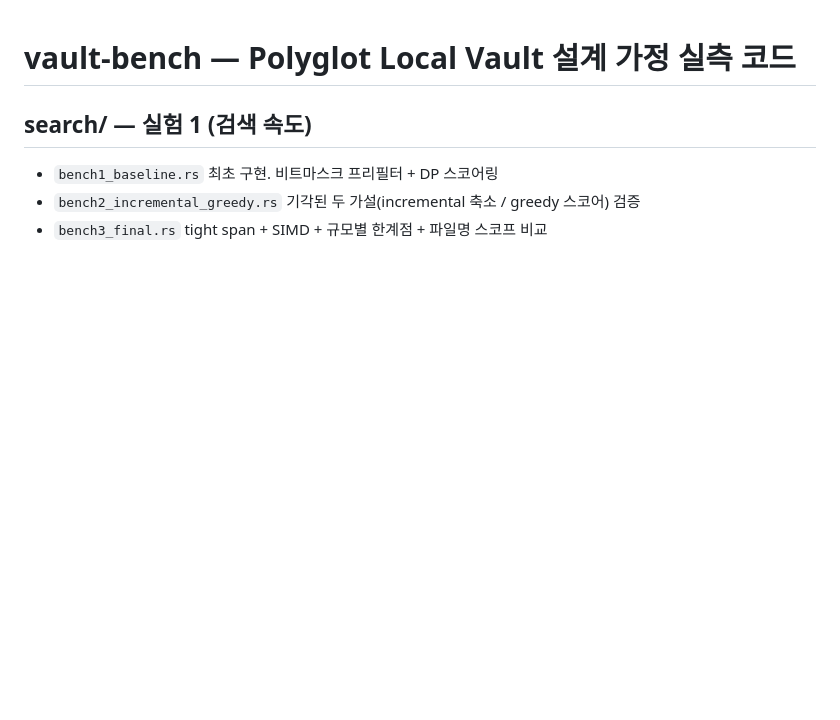
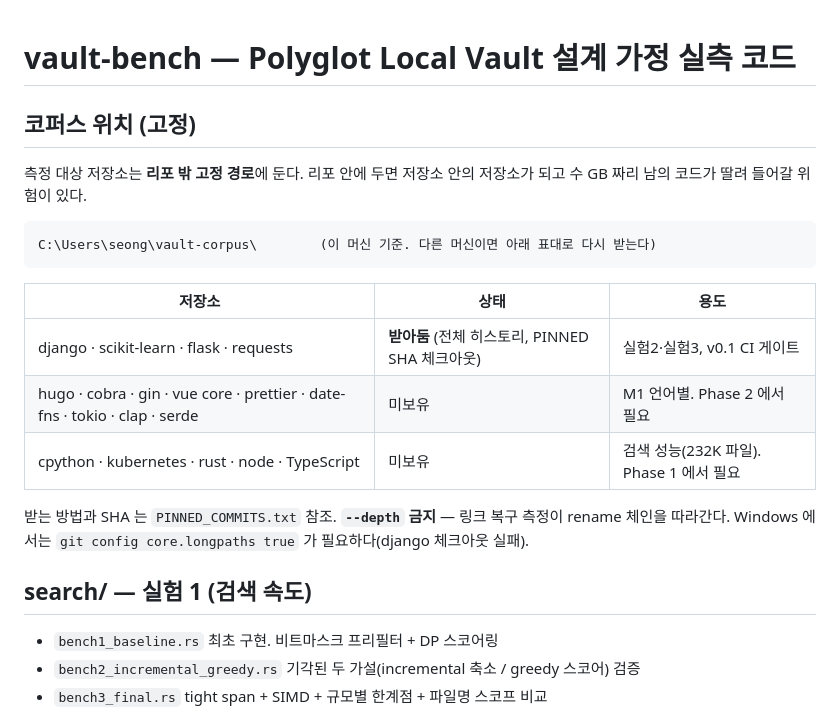
Before and after one commit to knox9014/polyglot-local-vault, a Markdown page: research/bench/README.md, the part around the change. GitHub-like rendering; blank space fills up the shorter version.

Commit message:
코퍼스 고정 경로 규약 — vault-corpus 로 분리
세션 임시 폴더에 있던 python 4개(django·scikit-learn·flask·requests)를
C:\Users\seong\vault-corpus\ 로 옮겼다. 전체 히스토리 클론이고
네 개 다 PINNED_COMMITS.txt 의 SHA 와 일치함을 확인했다.

리포 밖에 두는 이유는 저장소 안의 저장소가 되는 것을 피하기 위해서다.
.gitignore 로 막을 수도 있지만 애초에 밖에 두면 사고가 없다.

bench/README 에 위치·보유 현황·주의사항을 적었다.
받아둔 것은 python 4개뿐이다 - 나머지 9개는 ls-remote 로 SHA 만 받았고
검색 성능용 5개(232K 파일)는 아직 없다. Phase 1·2 에서 필요해진다.

````diff
--- a/research/bench/README.md
+++ b/research/bench/README.md
@@ -1,4 +1,22 @@
 # vault-bench — Polyglot Local Vault 설계 가정 실측 코드
+
+## 코퍼스 위치 (고정)
+
+측정 대상 저장소는 **리포 밖 고정 경로**에 둔다. 리포 안에 두면 저장소 안의 저장소가 되고
+수 GB 짜리 남의 코드가 딸려 들어갈 위험이 있다.
+
+```
+C:\Users\seong\vault-corpus\        (이 머신 기준. 다른 머신이면 아래 표대로 다시 받는다)
+```
+
+| 저장소 | 상태 | 용도 |
+|---|---|---|
+| django · scikit-learn · flask · requests | **받아둠** (전체 히스토리, PINNED SHA 체크아웃) | 실험2·실험3, v0.1 CI 게이트 |
+| hugo · cobra · gin · vue core · prettier · date-fns · tokio · clap · serde | 미보유 | M1 언어별. Phase 2 에서 필요 |
+| cpython · kubernetes · rust · node · TypeScript | 미보유 | 검색 성능(232K 파일). Phase 1 에서 필요 |
+
+받는 방법과 SHA 는 `PINNED_COMMITS.txt` 참조. **`--depth` 금지** — 링크 복구 측정이 rename
+체인을 따라간다. Windows 에서는 `git config core.longpaths true` 가 필요하다(django 체크아웃 실패).
 
 ## search/ — 실험 1 (검색 속도)
 - `bench1_baseline.rs`              최초 구현. 비트마스크 프리필터 + DP 스코어링
````
Also changed, not shown: TODO.md (+3 -2 lines).
